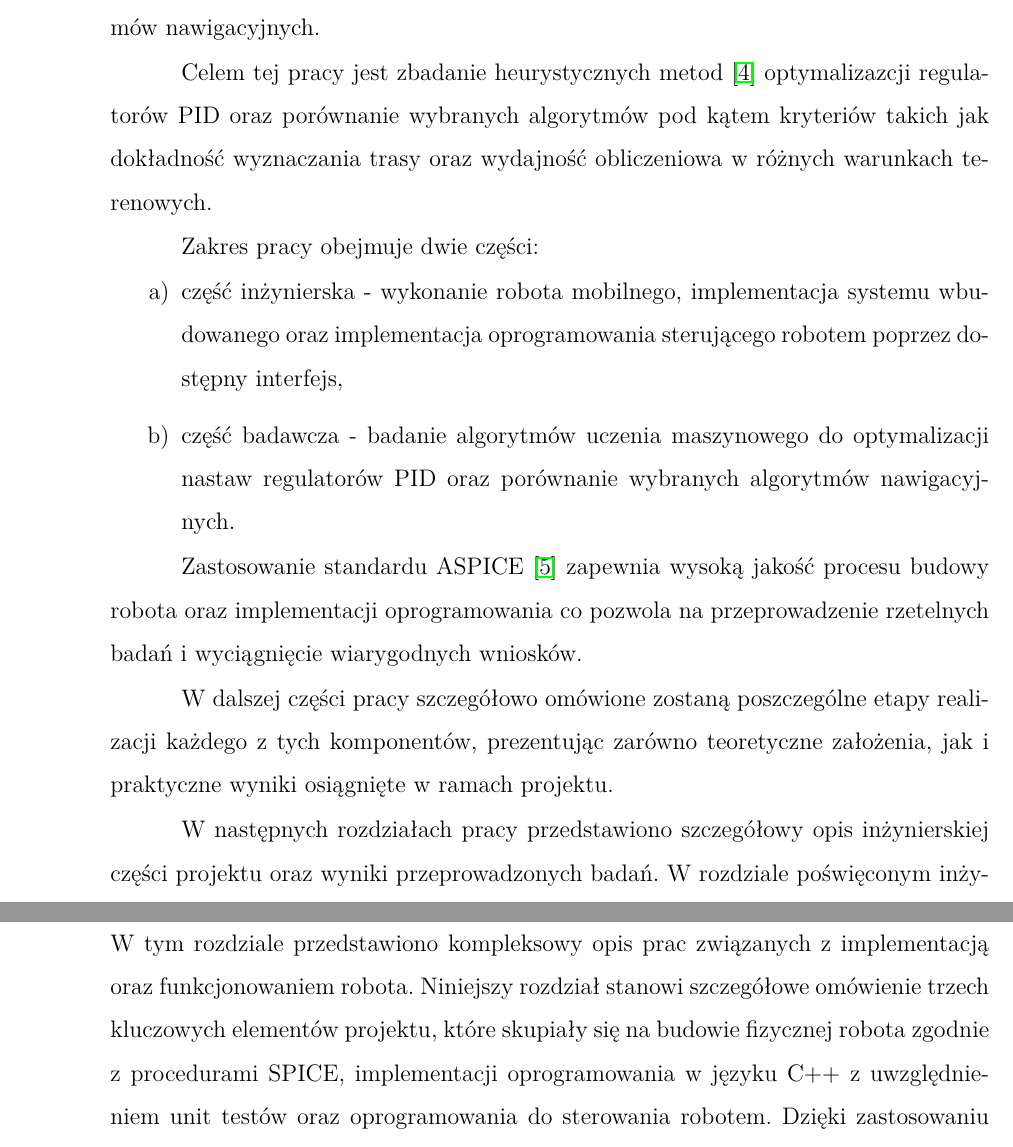
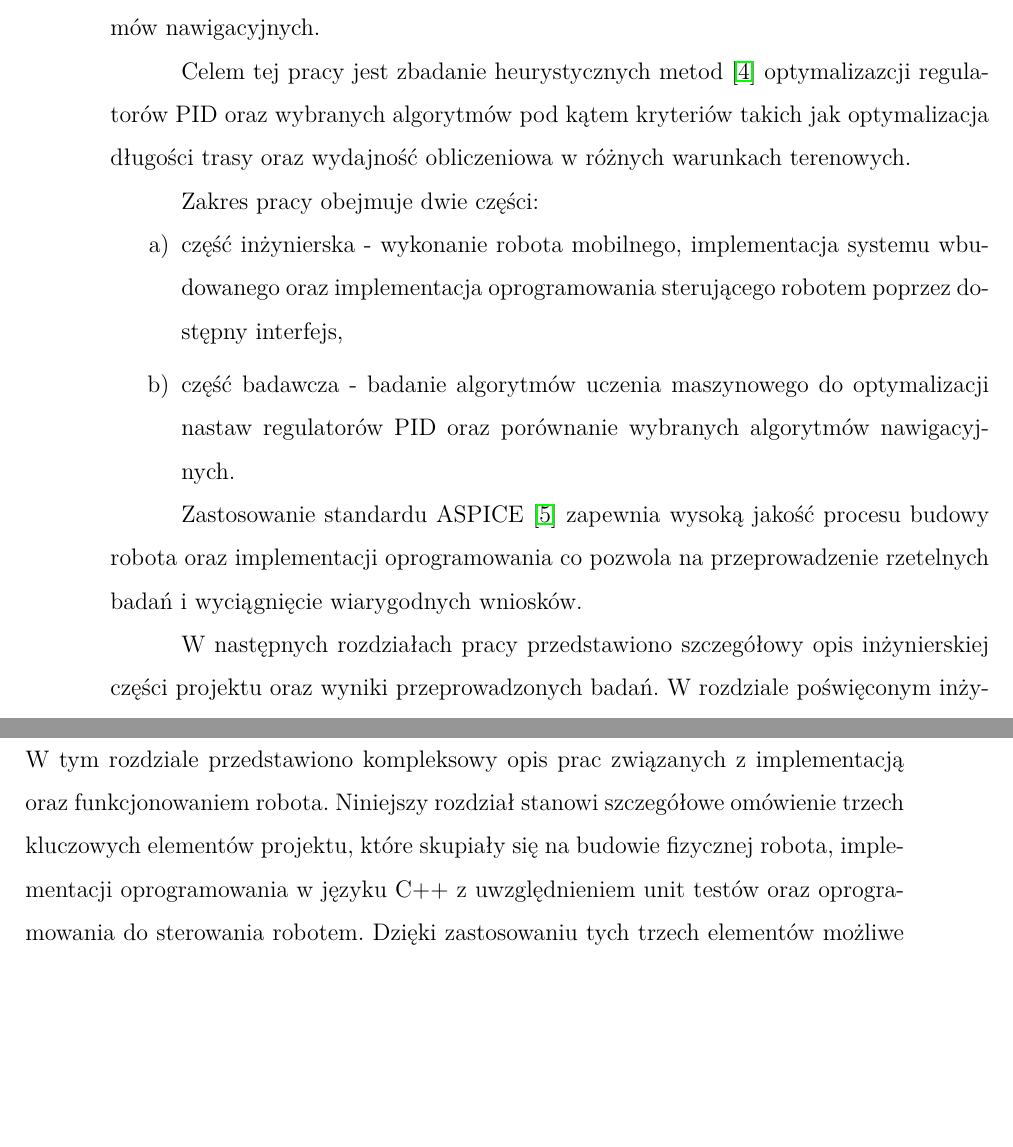
Before and after one commit to DevxMike/master_degree, a LaTeX thesis (thesis/weiiszablon.tex): two parts of pages 7 and 9 of 54 before the commit and two parts of pages 7 and 8 of 53 after it, joined at a grey line, cut so that both start at the same text, the shorter picture padded with empty space. Compiled offline with pdfLaTeX.

Commit message:
minor changes in thesis

```diff
--- a/thesis/weiiszablon.tex
+++ b/thesis/weiiszablon.tex
@@ -70,7 +70,7 @@ The work focuses on the study of selected navigation algorithms and methods for
 \section{Wstęp}
 W dzisiejszych czasach, wraz z dynamicznym rozwojem technologii mobilnych, algorytmy nawigacyjne i uczenia maszynowego \cite{deepLearning} odgrywają kluczową rolę w różnorodnych aplikacjach, począwszy od systemów nawigacji w samochodach po autonomiczne roboty poruszające się w różnych środowiskach. Biorąc pod uwagę aktualność tych zagadnień i rosnące zapotrzebowanie, zdecydowano o przeprowadzeniu badań dotyczących systemów nawigacyjnych.
 
-Celem tej pracy jest zbadanie heurystycznych metod \cite{genetics} optymalizazcji regulatorów PID oraz porównanie wybranych algorytmów pod kątem kryteriów takich jak dokładność wyznaczania trasy oraz wydajność obliczeniowa w różnych warunkach terenowych.
+Celem tej pracy jest zbadanie heurystycznych metod \cite{genetics} optymalizazcji regulatorów PID oraz wybranych algorytmów pod kątem kryteriów takich jak optymalizacja długości trasy oraz wydajność obliczeniowa w różnych warunkach terenowych.
 
 Zakres pracy obejmuje dwie części:
 \begin{enumerate}[label=\alph*), leftmargin=1.25cm]
@@ -80,13 +80,11 @@ Zakres pracy obejmuje dwie części:
 
 Zastosowanie standardu ASPICE \cite{SPICE} zapewnia wysoką jakość procesu budowy robota oraz implementacji oprogramowania co pozwola na przeprowadzenie rzetelnych badań i wyciągnięcie wiarygodnych wniosków.
 
-W dalszej części pracy szczegółowo omówione zostaną poszczególne etapy realizacji każdego z tych komponentów, prezentując zarówno teoretyczne założenia, jak i praktyczne wyniki osiągnięte w ramach projektu.
-
 W następnych rozdziałach pracy przedstawiono szczegółowy opis inżynierskiej części projektu oraz wyniki przeprowadzonych badań. W rozdziale poświęconym inżynierskiej części projektu omówiono budowę robota, jego system operacyjny oraz prostą stację operatorską, które stanowią podstawę do realizacji badań algorytmicznych. Następnie, w rozdziale dotyczącym badanych algorytmów, zaprezentowano teoretyczne i praktyczne aspekty algorytmu genetycznego, algorytmów nawigacyjnych statycznych oraz dynamicznych. Kolejny rozdział skupia się na opisie przeprowadzonych badań, w których dokonano optymalizacji nastaw regulatora PID oraz przeprowadzono porównanie skuteczności algorytmów nawigacyjnych. Te szczegółowe analizy mają na celu ocenę wydajności poszczególnych rozwiązań oraz identyfikację optymalnych metod nawigacyjnych dla zbudowanego robota.
 
 \section{Inżynierska część projektu}
 
-W tym rozdziale przedstawiono kompleksowy opis prac związanych z implementacją oraz funkcjonowaniem robota. Niniejszy rozdział stanowi szczegółowe omówienie trzech kluczowych elementów projektu, które skupiały się na budowie fizycznej robota zgodnie z procedurami SPICE, implementacji oprogramowania w języku C++ z uwzględnieniem unit testów oraz oprogramowania do sterowania robotem. Dzięki zastosowaniu tych trzech elementów możliwe było zapewnienie nie tylko skutecznej implementacji samego robota, ale również jego oprogramowania oraz efektywnego zarządzania nim w czasie rzeczywistym.
+W tym rozdziale przedstawiono kompleksowy opis prac związanych z implementacją oraz funkcjonowaniem robota. Niniejszy rozdział stanowi szczegółowe omówienie trzech kluczowych elementów projektu, które skupiały się na budowie fizycznej robota, implementacji oprogramowania w języku C++ z uwzględnieniem unit testów oraz oprogramowania do sterowania robotem. Dzięki zastosowaniu tych trzech elementów możliwe było zapewnienie nie tylko skutecznej implementacji samego robota, ale również jego oprogramowania oraz efektywnego zarządzania nim w czasie rzeczywistym.
 Dokładna dokumentacja wszystkich komponentów projektu oraz testów znajduje się na repozytorium Github \cite{repo}.
 
 \subsection{Budowa robota}
```
Also changed, not shown: thesis/weiiszablon.pdf, thesis/weiiszablon.tex (4 more changed lines), 4 other files.
